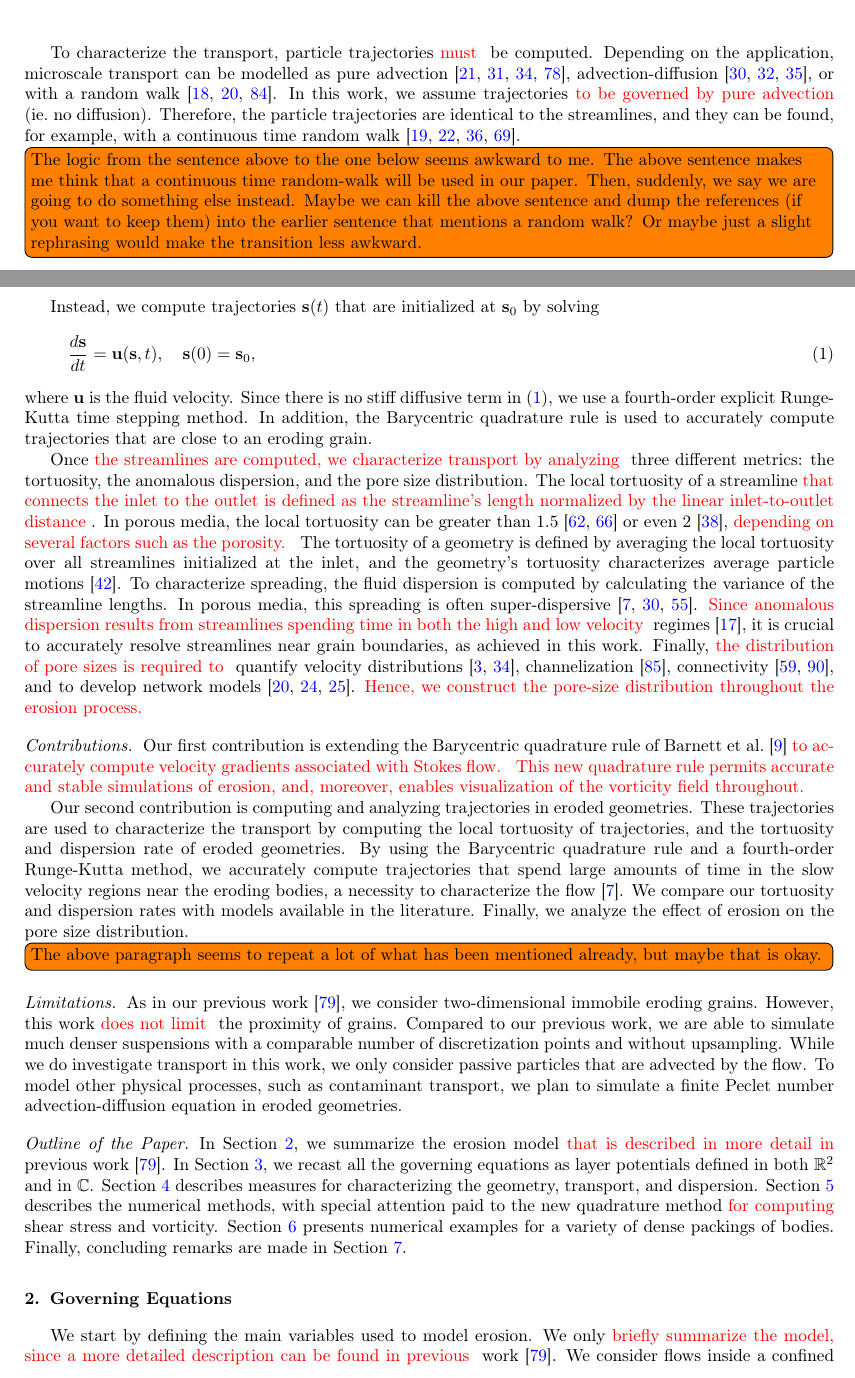
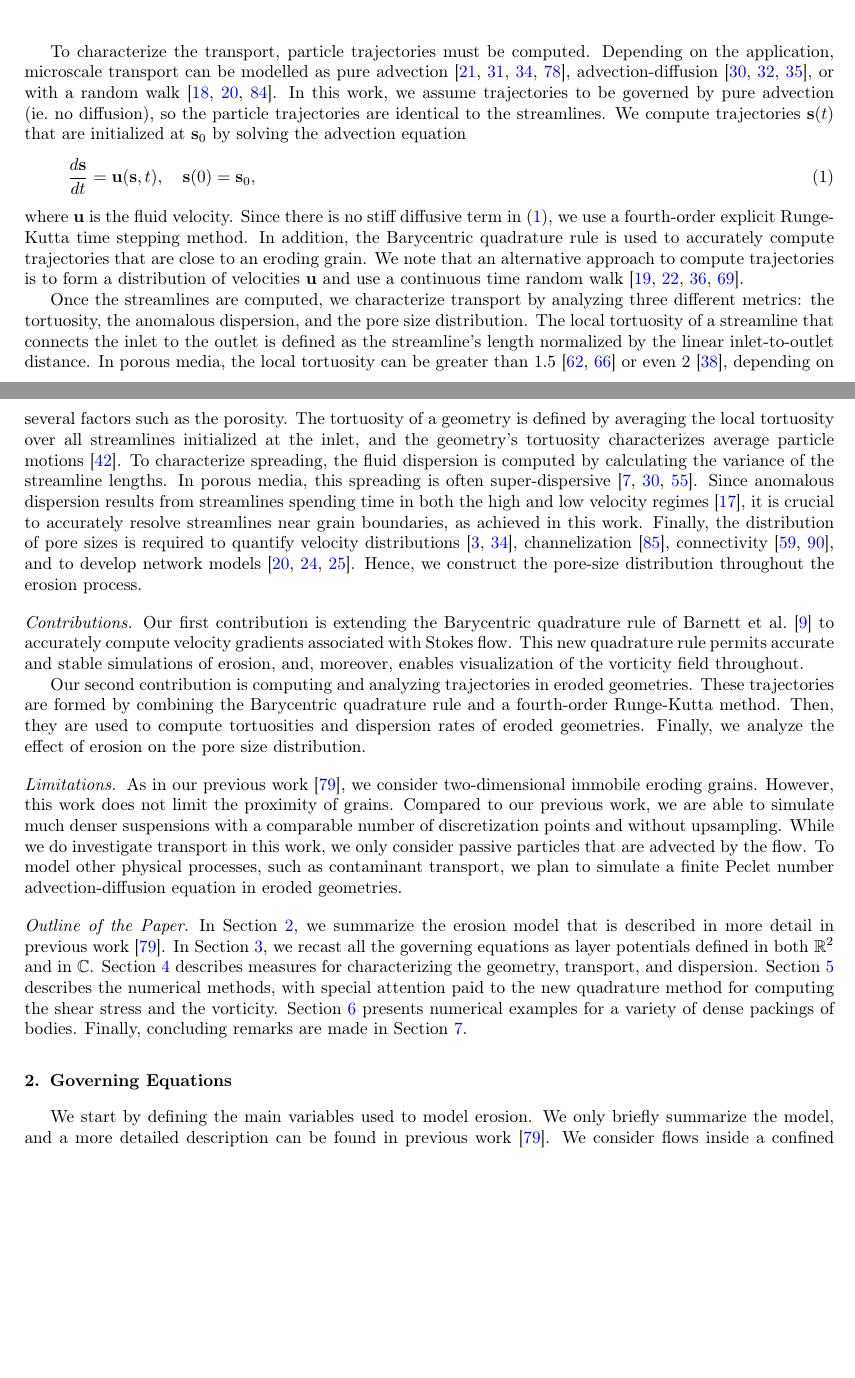
Before and after one commit to quaife/erosion, a LaTeX paper (docs/transport/erosion_transport.tex): two parts of pages 3 and 4 of 34, joined at a grey line, cut so that both start at the same text, the shorter picture padded with empty space. Compiled offline with pdfLaTeX.

Commit message:
leaving off at start of sec 3.2

```diff
--- a/docs/transport/erosion_transport.tex
+++ b/docs/transport/erosion_transport.tex
@@ -167,19 +191,16 @@ in the green regions.}
 \end{center}
 \end{figure}
 
-To characterize the transport, particle trajectories \nick{must} be
-computed. Depending on the application, microscale transport can be
-modelled as pure advection~\cite{dea-qua-bir-jua2018,
-leb-ded-dav-bou2007, cve-che-wen1996, puy-gou-den2019},
+To characterize the transport, particle trajectories must be computed.
+Depending on the application, microscale transport can be modelled as
+pure advection~\cite{dea-qua-bir-jua2018, leb-ded-dav-bou2007,
+cve-che-wen1996, puy-gou-den2019},
 advection-diffusion~\cite{cus-hu-den1995, dag1987, den-ica-hid2018}, or
 with a random walk~\cite{saf1959, bij-blu2006, ber-sch-sil2000}.  In
-this work, we assume trajectories \nick{to be governed by pure advection} (ie.~no diffusion). Therefore, the particle trajectories are
-identical to the streamlines, and they can be found, for example, with a
-continuous time random walk~\cite{mon-wei1965, den-cor-sch-ber2004,
-leb-den-car2008, ber-cor-den-sch2006}.
-\todo[inline]{The logic from the sentence above to the one below seems awkward to me. The above sentence makes me think that a continuous time random-walk will be used in our paper. Then, suddenly, we say we are going to do something else instead. Maybe we can kill the above sentence and dump the references (if you want to keep them) into the earlier sentence that mentions a random walk? Or maybe just a slight rephrasing would make the transition less awkward.}
-Instead,  we compute
-trajectories $\ss(t)$ that are initialized at $\ss_0$ by solving
+this work, we assume trajectories to be governed by pure advection
+(ie.~no diffusion), so the particle trajectories are identical to the
+streamlines. We compute trajectories $\ss(t)$ that are initialized at
+$\ss_0$ by solving the advection equation
 \begin{align}
   \frac{d\ss}{dt} = \uu(\ss,t), \quad \ss(0) = \ss_0,
   \label{eqn:tracers}
@@ -188,59 +209,74 @@ where $\uu$ is the fluid velocity.  Since there is no stiff diffusive
 term in~\eqref{eqn:tracers}, we use a fourth-order explicit Runge-Kutta
 time stepping method.  In addition, the Barycentric quadrature rule is
 used to accurately compute trajectories that are close to an eroding
-grain.
-
-Once \nick{the streamlines are computed, we characterize
-transport by analyzing} three different metrics: the tortuosity, the anomalous dispersion, and the pore size distribution.
-The local tortuosity of a streamline \nick{that connects the inlet to the outlet is defined as the streamline's length normalized by the linear inlet-to-outlet distance}.
-In porous media, the local tortuosity can be greater than 1.5~\cite{kop-kat-tim1996, mat-kha-koz2008} or even 2~\cite{dud-koz-mat2011}, \nick{depending on several factors such as the porosity.}
-The tortuosity of a geometry is defined by averaging the local tortuosity over all streamlines initialized at the inlet, and the geometry's tortuosity characterizes average particle motions~\cite{hak-com-den2019}.  To characterize spreading, the fluid dispersion is computed by calculating the variance of the streamline lengths. In porous media, this spreading is often
+grain. We note that an alternative approach to compute trajectories is
+to form a distribution of velocities $\uu$ and use a continuous time
+random walk~\cite{mon-wei1965, den-cor-sch-ber2004, leb-den-car2008,
+ber-cor-den-sch2006}.
+
+Once the streamlines are computed, we characterize transport by
+analyzing three different metrics: the tortuosity, the anomalous
+dispersion, and the pore size distribution.  The local tortuosity of a
+streamline that connects the inlet to the outlet is defined as the
+streamline's length normalized by the linear inlet-to-outlet distance.
+In porous media, the local tortuosity can be greater than
+1.5~\cite{kop-kat-tim1996, mat-kha-koz2008} or even
+2~\cite{dud-koz-mat2011}, depending on several factors such as the
+porosity. The tortuosity of a geometry is defined by averaging the local
+tortuosity over all streamlines initialized at the inlet, and the
+geometry's tortuosity characterizes average particle
+motions~\cite{hak-com-den2019}.  To characterize spreading, the fluid
+dispersion is computed by calculating the variance of the streamline
+lengths. In porous media, this spreading is often
 super-dispersive~\cite{kan-dea-nun-bij-blu-jua2014, cus-hu-den1995,
-dea-leb-den-tar-bol-dav2013}. \nick{Since anomalous dispersion results from streamlines spending time in both the high and low velocity}
-regimes~\cite{ber-sch2001}, it is crucial to accurately resolve  streamlines near grain boundaries, as achieved in this work.
-Finally, \nick{the distribution of pore sizes is required to} quantify velocity distributions~\cite{ali-par-wei-bre2017, dea-qua-bir-jua2018}, channelization~\cite{sie-ili-pri-riv-gua2019}, connectivity~\cite{knu-car2005, wes-blo-gra2001}, and to develop network models~\cite{bry-kin-mel1993, bry-mel-cad1993, bij-blu2006}. \nick{Hence, we construct the pore-size distribution throughout the erosion process.}
+dea-leb-den-tar-bol-dav2013}. Since anomalous dispersion results from
+streamlines spending time in both the high and low velocity
+regimes~\cite{ber-sch2001}, it is crucial to accurately resolve
+streamlines near grain boundaries, as achieved in this work.  Finally,
+the distribution of pore sizes is required to quantify velocity
+distributions~\cite{ali-par-wei-bre2017, dea-qua-bir-jua2018},
+channelization~\cite{sie-ili-pri-riv-gua2019},
+connectivity~\cite{knu-car2005, wes-blo-gra2001}, and to develop network
+models~\cite{bry-kin-mel1993, bry-mel-cad1993, bij-blu2006}. Hence, we
+construct the pore-size distribution throughout the erosion process.
 
 %%%%%%%%%%%%%%%%%%%%%%%%%%%%%%%%%%%%%%%%%%%%%%%%%%%%%%%%%%%%%%%%%%%%%%%
 \paragraph{Contributions}
 Our first contribution is extending the Barycentric quadrature rule of
-Barnett et al.~\cite{bar-wu-vee2015} \nick{to accurately compute velocity gradients associated with Stokes flow.}
-\nick{This new quadrature rule permits accurate and stable simulations of erosion, and, moreover, enables visualization of the vorticity field throughout.}
+Barnett et al.~\cite{bar-wu-vee2015} to accurately compute velocity
+gradients associated with Stokes flow. This new quadrature rule permits
+accurate and stable simulations of erosion, and, moreover, enables
+visualization of the vorticity field throughout.
 
 Our second contribution is computing and analyzing trajectories in
-eroded geometries.  These trajectories are used to characterize the
-transport by computing the local tortuosity of trajectories, and the
-tortuosity and dispersion rate of eroded geometries. By using the
-Barycentric quadrature rule and a fourth-order Runge-Kutta method, we
-accurately compute trajectories that spend large amounts of time in the
-slow velocity regions near the eroding bodies, a necessity to
-characterize the flow~\cite{dea-leb-den-tar-bol-dav2013}.  We compare
-our tortuosity and dispersion rates with models available in the
-literature.  Finally, we analyze the effect of erosion on the pore size
+eroded geometries.  These trajectories are formed by combining the
+Barycentric quadrature rule and a fourth-order Runge-Kutta method. Then,
+they are used to compute tortuosities and dispersion rates of eroded
+geometries. Finally, we analyze the effect of erosion on the pore size
 distribution.
-
-\todo[inline]{The above paragraph seems to repeat a lot of what has been mentioned already, but maybe that is okay.}
 
 %%%%%%%%%%%%%%%%%%%%%%%%%%%%%%%%%%%%%%%%%%%%%%%%%%%%%%%%%%%%%%%%%%%%%%%
 \paragraph{Limitations}
 As in our previous work~\cite{qua-moo2018}, we consider two-dimensional
-immobile eroding grains. However, this work \nick{does not limit} the proximity of  grains. Compared to our previous work, we are able to
-simulate much denser suspensions with a comparable number of
-discretization points and without upsampling.  While we do investigate
-transport in this work, we only consider passive particles that are
-advected by the flow.  To model other physical processes, such as
-contaminant transport, we plan to simulate a finite Peclet number
-advection-diffusion equation in eroded geometries.
-
+immobile eroding grains. However, this work does not limit the proximity
+of  grains. Compared to our previous work, we are able to simulate much
+denser suspensions with a comparable number of discretization points and
+without upsampling.  While we do investigate transport in this work, we
+only consider passive particles that are advected by the flow.  To model
+other physical processes, such as contaminant transport, we plan to
+simulate a finite Peclet number advection-diffusion equation in eroded
+geometries.
 
 %%%%%%%%%%%%%%%%%%%%%%%%%%%%%%%%%%%%%%%%%%%%%%%%%%%%%%%%%%%%%%%%%%%%%%%
 \paragraph{Outline of the Paper}
-In Section~\ref{sec:formulation}, we summarize the erosion model \nick{that is described in more detail in} previous work~\cite{qua-moo2018}.  In
+In Section~\ref{sec:formulation}, we summarize the erosion model that is
+described in more detail in previous work~\cite{qua-moo2018}.  In
 Section~\ref{sec:DLP}, we recast all the governing equations as layer
 potentials defined in both $\RR^2$ and in $\CC$.
 Section~\ref{sec:transport} describes measures for characterizing the
 geometry, transport, and dispersion. Section~\ref{sec:method} describes
 the numerical methods, with special attention paid to the new quadrature
-method \nick{for computing} shear stress and vorticity.
+method for computing the shear stress and the vorticity.
 Section~\ref{sec:results} presents numerical examples for a variety of
 dense packings of bodies.  Finally, concluding remarks are made in
 Section~\ref{sec:conclusions}.
@@ -250,4 +286,6 @@ Section~\ref{sec:conclusions}.
 \label{sec:formulation}
 %%%%%%%%%%%%%%%%%%%%%%%%%%%%%%%%%%%%%%%%%%%%%%%%%%%%%%%%%%%%%%%%%%%%%%%
 We start by defining the main variables used to model erosion.  We only
-\nick{briefly summarize the model, since a more detailed description can be found in previous} work~\cite{qua-moo2018}.  We consider flows inside a confined geometry $\Omega$ that contains $M$ eroding bodies with boundaries $\gamma_\ell$, $\ell = 1,\ldots,M$.
+briefly summarize the model, and a more detailed description can be
+found in previous work~\cite{qua-moo2018}.  We consider flows inside a
+confined geometry $\Omega$ that contains $M$ eroding bodies with
```
Also changed, not shown: docs/transport/erosion_transport.tex (148 more changed lines).
